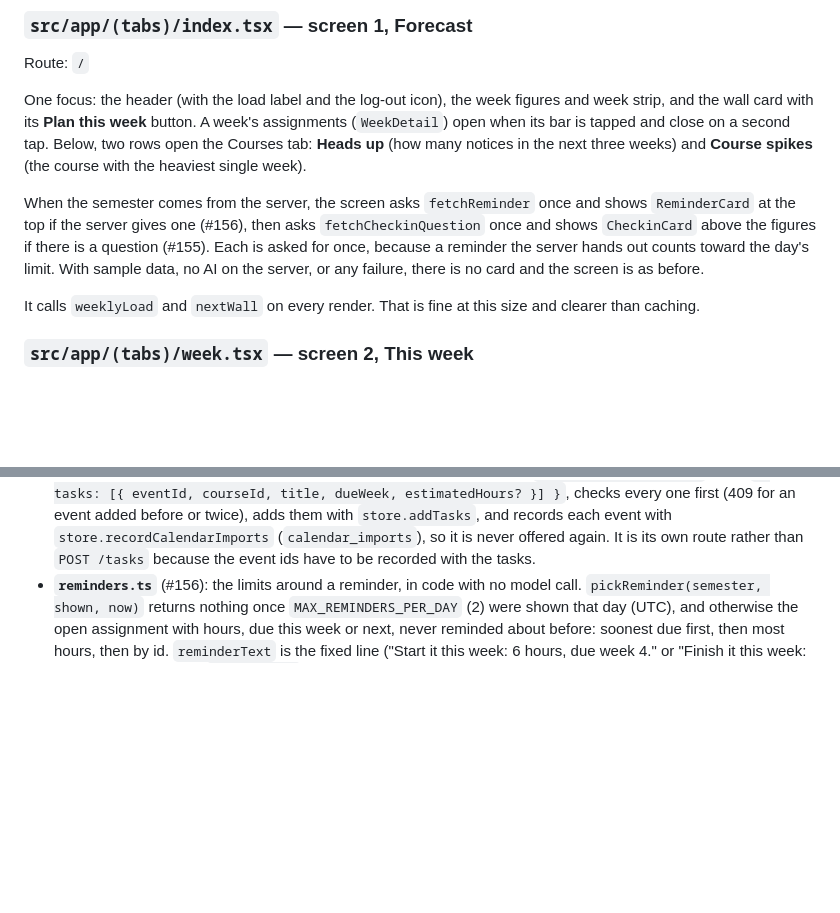
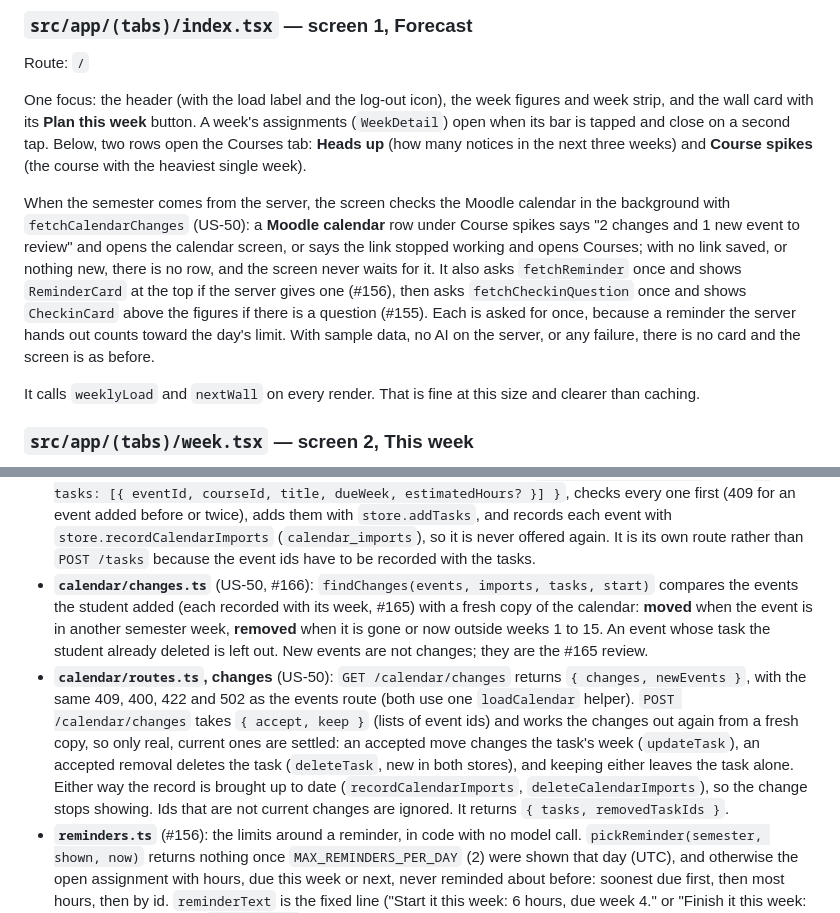
Before and after one commit to Tysonbb9/GroupB, a Markdown page: docs/CODE.md, 2 parts joined by grey strips. GitHub-like rendering; blank space fills up the shorter version.

```diff
--- a/docs/CODE.md
+++ b/docs/CODE.md
@@ -394,7 +400,7 @@ Route: `/`
 
 One focus: the header (with the load label and the log-out icon), the week figures and week strip, and the wall card with its **Plan this week** button. A week's assignments (`WeekDetail`) open when its bar is tapped and close on a second tap. Below, two rows open the Courses tab: **Heads up** (how many notices in the next three weeks) and **Course spikes** (the course with the heaviest single week).
 
-When the semester comes from the server, the screen asks `fetchReminder` once and shows `ReminderCard` at the top if the server gives one (#156), then asks `fetchCheckinQuestion` once and shows `CheckinCard` above the figures if there is a question (#155). Each is asked for once, because a reminder the server hands out counts toward the day's limit. With sample data, no AI on the server, or any failure, there is no card and the screen is as before.
+When the semester comes from the server, the screen checks the Moodle calendar in the background with `fetchCalendarChanges` (US-50): a **Moodle calendar** row under Course spikes says "2 changes and 1 new event to review" and opens the calendar screen, or says the link stopped working and opens Courses; with no link saved, or nothing new, there is no row, and the screen never waits for it. It also asks `fetchReminder` once and shows `ReminderCard` at the top if the server gives one (#156), then asks `fetchCheckinQuestion` once and shows `CheckinCard` above the figures if there is a question (#155). Each is asked for once, because a reminder the server hands out counts toward the day's limit. With sample data, no AI on the server, or any failure, there is no card and the screen is as before.
 
 It calls `weeklyLoad` and `nextWall` on every render. That is fine at this size and clearer than caching.
 
@@ -526,6 +532,8 @@ The weights and policies are returned but not saved yet (#144). The reminder (#1
 - **`calendar/ics.ts`** (US-49, #165): `parseIcs(text)` reads the events out of a Moodle calendar export: each event's `UID`, `SUMMARY`, `DTSTART` and `CATEGORIES`, with folded lines joined and escaped text undone. Events missing an id, a title or a date are skipped. `parseIcsDate` reads `20261116T235900Z`, a time with no zone (as UTC) or a whole day, and refuses impossible dates. Written here rather than added as a dependency, since these four fields are all the app needs.
 - **`calendar/proposals.ts`** (US-49): turns events into tasks to review. `semesterStart(currentWeek, today)` counts week 1's Monday back from this week, because the semester stores the week it is now, not a start date. `weekOf` puts a date in weeks 1 to 15 or nowhere. `matchCourse` finds the student's course in Moodle's `CATEGORIES` (its short name, such as "CS262-A FA26"), then the title, matching whole codes only and giving up rather than guessing when two match. `taskTitle` drops "is due". `buildProposals` leaves out events added before (by event id) and outside the semester, counts both, marks an event the syllabus already added (same course, title and week), and sorts soonest first.
 - **`calendar/routes.ts`, events** (US-49): `GET /calendar/events` fetches the saved link (checked again, in case the allowed hosts changed) and returns `{ proposals, alreadyAdded, outsideSemester }`; 409 with no saved link, and the link's 400, 422 or 502 in plain words when it stops working. `POST /calendar/events` takes `{ tasks: [{ eventId, courseId, title, dueWeek, estimatedHours? }] }`, checks every one first (409 for an event added before or twice), adds them with `store.addTasks`, and records each event with `store.recordCalendarImports` (`calendar_imports`), so it is never offered again. It is its own route rather than `POST /tasks` because the event ids have to be recorded with the tasks.
+- **`calendar/changes.ts`** (US-50, #166): `findChanges(events, imports, tasks, start)` compares the events the student added (each recorded with its week, #165) with a fresh copy of the calendar: **moved** when the event is in another semester week, **removed** when it is gone or now outside weeks 1 to 15. An event whose task the student already deleted is left out. New events are not changes; they are the #165 review.
+- **`calendar/routes.ts`, changes** (US-50): `GET /calendar/changes` returns `{ changes, newEvents }`, with the same 409, 400, 422 and 502 as the events route (both use one `loadCalendar` helper). `POST /calendar/changes` takes `{ accept, keep }` (lists of event ids) and works the changes out again from a fresh copy, so only real, current ones are settled: an accepted move changes the task's week (`updateTask`), an accepted removal deletes the task (`deleteTask`, new in both stores), and keeping either leaves the task alone. Either way the record is brought up to date (`recordCalendarImports`, `deleteCalendarImports`), so the change stops showing. Ids that are not current changes are ignored. It returns `{ tasks, removedTaskIds }`.
 - **`reminders.ts`** (#156): the limits around a reminder, in code with no model call. `pickReminder(semester, shown, now)` returns nothing once `MAX_REMINDERS_PER_DAY` (2) were shown that day (UTC), and otherwise the open assignment with hours, due this week or next, never reminded about before: soonest due first, then most hours, then by id. `reminderText` is the fixed line ("Start it this week: 6 hours, due week 4." or "Finish it this week: …" for work due now). `ReminderLog` is the record of what was shown and when, in memory as the card asks, so a restart forgets it; moving it to the database can follow. `nextReminder` picks, records and returns what the phone shows, with `countToday`. "Never during class" waits for a class timetable.
 - **`reminder-routes.ts`** (#156): `reminderRouter(store, model, log, now)` gives `POST /reminders` (`{ reminder }` or `{ reminder: null }`; never an error). It is a POST because the reminder it gives is recorded. With no AI set up it always answers null, so the app works as before; the first version never calls the model. The log and the clock are parameters, so tests use a fixed clock.
 - **`checkin-routes.ts`** (#155): `checkinRouter(store, model)` gives `GET /checkin` (`{ question }` or `{ question: null }`; never an error, since the card is optional, and any AI failure or answer that is not JSON just means no question) and `POST /checkin` (`{ courseId, answer, changes? }`; 400 for a bad answer, a bad change or changes with the wrong answer, 404 for an unknown course; for `changed`, every change is checked before any is saved, then `store.updateTask` gets the new `dueWeek` and `estimatedHours`, and `store.saveCheckin` records the answer and its time). `app.ts` makes the model once with `createModelClient()` and hands the same one to `aiRouter` and `checkinRouter`.
```
Also changed, not shown: other parts of docs/CODE.md (+9 -1 lines), docs/ui/screenshots/166-calendar-changes.png (added), docs/ui/screenshots/166-forecast-row.png (added).
